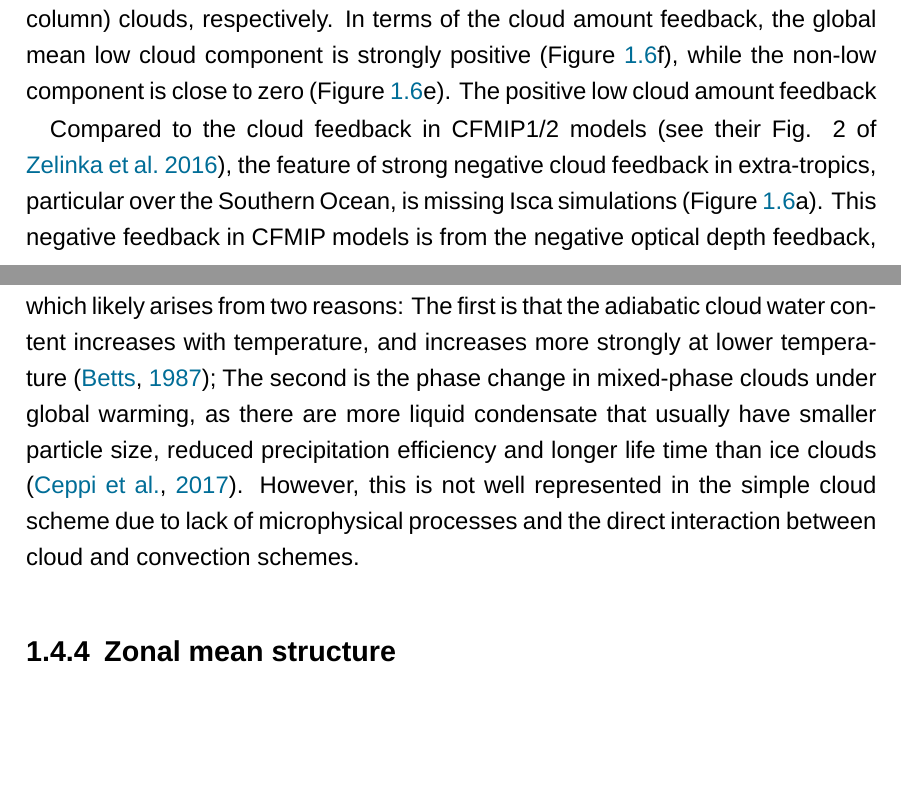
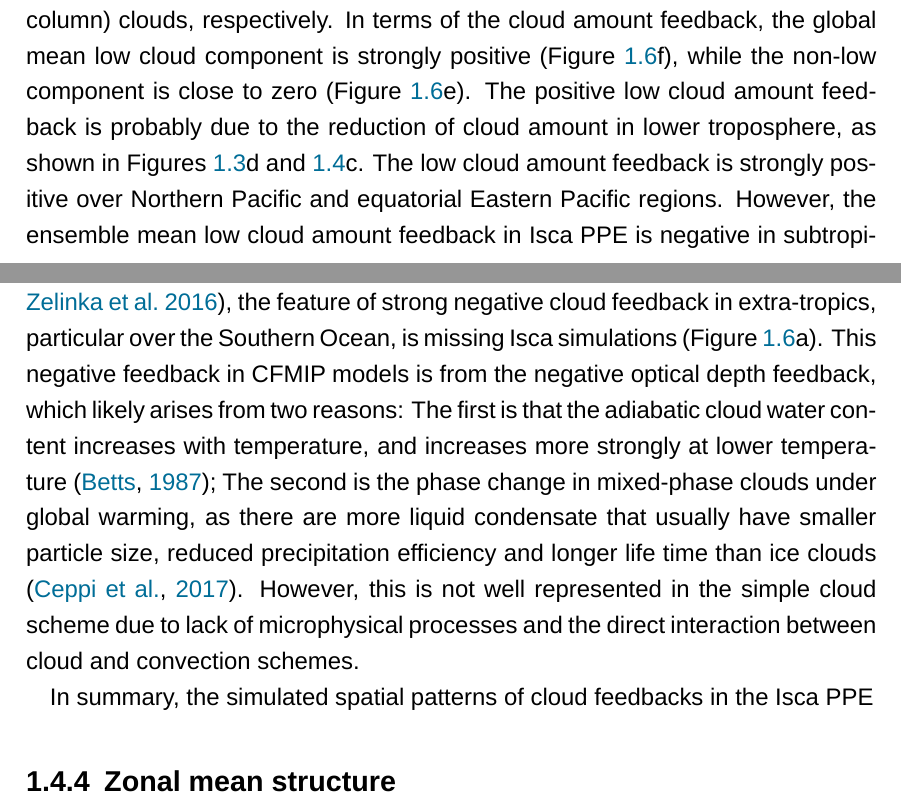
Before and after one commit to lqxyz/PhD_Thesis, a LaTeX thesis (thesis.tex, which reads chapter/changes_of_CRE.tex): two parts of pages 26 and 27 of 41 before the commit and two parts of pages 26 and 28 of 41 after it, joined at a grey line, cut so that both start at the same text, the shorter picture padded with empty space. Compiled offline with LuaLaTeX; a missing font is replaced by an installed copy or a similar font.

Commit message:
update the spatial pattern of cloud feedbacks

```diff
--- a/chapter/changes_of_CRE.tex
+++ b/chapter/changes_of_CRE.tex
@@ -263,13 +263,15 @@ In summary, from this comparison we conclude that the CRE based diagnostics can
 
 The comparisons in \secref{sec:cmp_cld_fbk_method_result} have shown that the cloud radiative kernel based diagnostics and the $\Delta R/\Delta T_s$ method can provide a relative accurate calculation of cloud feedback, and thus in this section all the feedbacks are calculated in this way. Another advantage of using this method is that it can break down the total cloud feedback into various components according to cloud altitude and types. The ensemble and annual mean spatial pattern of the cloud feedbacks from the Isca PPE are displayed in \figref{fig:net_cld_fbk_components_map}.
 
-The net cloud feedback simulated in Isca is positive in most locations ( \figref{fig:net_cld_fbk_components_map}a), and the global mean quantity is about 0.86 Wm$^{-2}$K$^{-1}$, a value larger than the multi-model ensemble mean ($\sim$ 0.5 Wm$^{-2}$K$^{-1}$) but still within the range of net cloud feedbacks among all the CMIP5/6 models (see Fig. 1 of \citealt{Zelinka2020causes}). The decomposition of the net cloud feedback based on cloud radiative kernel method could provide some insights to understand the cloud feedbacks. In \figref{fig:net_cld_fbk_components_map}, the total cloud feedback is broken down into amount (second row), altitude (third row) and optical depth (fourth row) ingredients, repeated for all (left column), non-low (CTP$\le$680 hPa; middle column) and low (CTP>680hPa; right column) clouds, respectively. In terms of the cloud amount feedback, the global mean low cloud component is strongly positive (\figref{fig:net_cld_fbk_components_map}f), while the non-low component is close to zero (\figref{fig:net_cld_fbk_components_map}e). The positive low cloud amount feedback
+The net cloud feedback simulated in Isca is positive in most locations ( \figref{fig:net_cld_fbk_components_map}a), and the global mean quantity is about 0.86 Wm$^{-2}$K$^{-1}$, a value larger than the multi-model ensemble mean ($\sim$ 0.5 Wm$^{-2}$K$^{-1}$) but still within the range of net cloud feedbacks among all the CMIP5/6 models (see Fig. 1 of \citealt{Zelinka2020causes}). The decomposition of the net cloud feedback based on cloud radiative kernel method could provide some insights to understand the cloud feedbacks. In \figref{fig:net_cld_fbk_components_map}, the total cloud feedback is broken down into amount (second row), altitude (third row) and optical depth (fourth row) ingredients, repeated for all (left column), non-low (CTP$\le$680 hPa; middle column) and low (CTP>680hPa; right column) clouds, respectively. In terms of the cloud amount feedback, the global mean low cloud component is strongly positive (\figref{fig:net_cld_fbk_components_map}f), while the non-low component is close to zero (\figref{fig:net_cld_fbk_components_map}e). The positive low cloud amount feedback is probably due to the reduction of cloud amount in lower troposphere, as shown in \figsref{fig:zonal_mean_profile_change_ensemble_mean_for_cld}d and  \ref{fig:global_mean_profiles_from_ctrl_4xco2}c. The low cloud amount feedback is strongly positive over Northern Pacific and equatorial Eastern Pacific regions. However, the ensemble mean low cloud amount feedback in Isca PPE is negative in subtropical east Pacific regions off the west coast of Peru, which is due to the increase of low cloud amount in these regions under global warming (not shown here) and is not consistent with the positive low cloud amount feedback over these locations in CFMIP models (see the Fig. 2 of \citealt{Zelinka2016insights}). One plausible explanation for this is that the low cloud scheme (see \secref{sec:marine_low_cld_scheme}) depends too strongly on the inversion strength, thereby inducing more low clouds under global warming (to be discussed in Sec. xxxx about cloud controlling factor analysis). The other  low cloud feedback components such as altitude (\figref{fig:net_cld_fbk_components_map}i) and optical depth (\figref{fig:net_cld_fbk_components_map}l) feedbacks are quite weak globally. Regarding to the non-low cloud amount, the altitude feedback is positive universally (\figref{fig:net_cld_fbk_components_map}h), with the global mean value being 0.32 Wm$^{-2}$K$^{-1}$. This is associated to the upward shift the free tropospheric clouds under global warming (\figref{fig:global_mean_profiles_from_ctrl_4xco2}c), and could be explained by the fixed anvil temperature assumption \citep[e.g.,][]{Hartmann2002FAT, Ceppi2017}. Under this assumption, the CTP temperature does not warming in step with the surface warming, implying that more longwave radiation is trapped in the atmosphere. The global mean value of other components of non-low cloud feedbacks are not evident as the altitude feedback, as indicated in \figsref{fig:net_cld_fbk_components_map}e and \ref{fig:net_cld_fbk_components_map}k.
 
 % As we know, the cloud feedback can arise from changes in different cloud properties such as cloud amount, location and optical thickness, as well as the coupling between clouds and circulation \citep[see Fig. 7.11 in ][]{Stocker2013}.
 %\citep[e.g.][]{Zelinka2017}.
 %The partition of cloud feedbacks into different components
 
-Compared to the cloud feedback in CFMIP1/2 models (see their Fig. 2 of \citealt{Zelinka2016insights}), the feature of strong negative cloud feedback in extra-tropics, particular over the Southern Ocean, is missing Isca simulations (\figref{fig:net_cld_fbk_components_map}a). This negative feedback in CFMIP models is from the negative optical depth feedback, which likely arises from two reasons: The first is that the adiabatic cloud water content increases with temperature, and increases more strongly at lower temperature \citep{Betts1987thermodynamic}; The second is the phase change in mixed-phase clouds under global warming, as there are more liquid condensate that usually have smaller particle size, reduced precipitation efficiency and longer life time than ice clouds \citep{Ceppi2017}. However, this is not well represented in the simple cloud scheme due to lack of microphysical processes and the direct interaction between cloud and convection schemes.
+In fact, compared to the cloud feedback in CFMIP1/2 models (see their Fig. 2 of \citealt{Zelinka2016insights}), the feature of strong negative cloud feedback in extra-tropics, particular over the Southern Ocean, is missing Isca simulations (\figref{fig:net_cld_fbk_components_map}a). This negative feedback in CFMIP models is from the negative optical depth feedback, which likely arises from two reasons: The first is that the adiabatic cloud water content increases with temperature, and increases more strongly at lower temperature \citep{Betts1987thermodynamic}; The second is the phase change in mixed-phase clouds under global warming, as there are more liquid condensate that usually have smaller particle size, reduced precipitation efficiency and longer life time than ice clouds \citep{Ceppi2017}. However, this is not well represented in the simple cloud scheme due to lack of microphysical processes and the direct interaction between cloud and convection schemes.
+
+In summary, the simulated spatial patterns of cloud feedbacks in the Isca PPE
 
 \subsection{Zonal mean structure}
 \label{sec:zonal_mean_cld_fbk}
```
Also changed, not shown: chapter/changes_of_CRE.tex (2 more changed lines).
